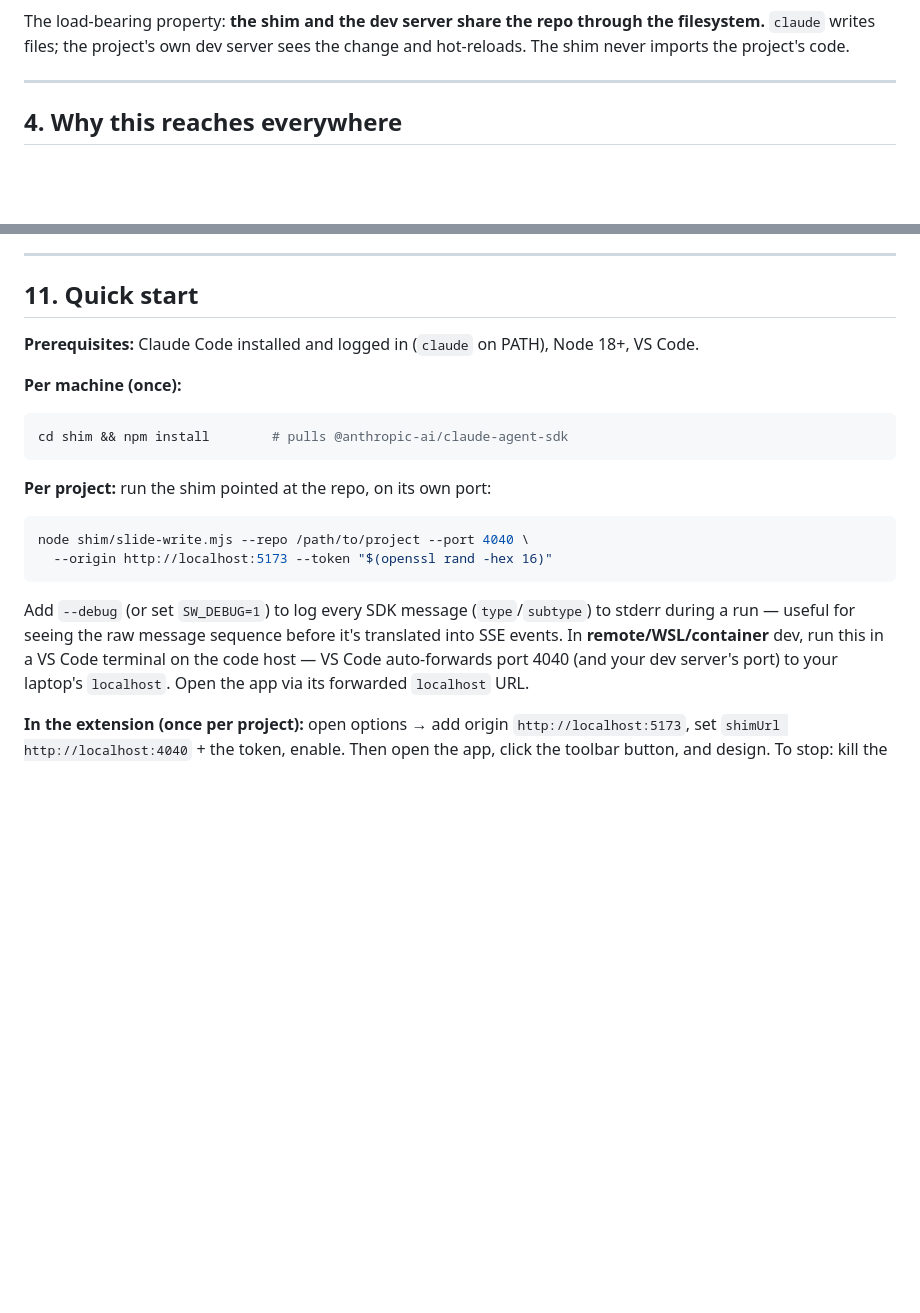
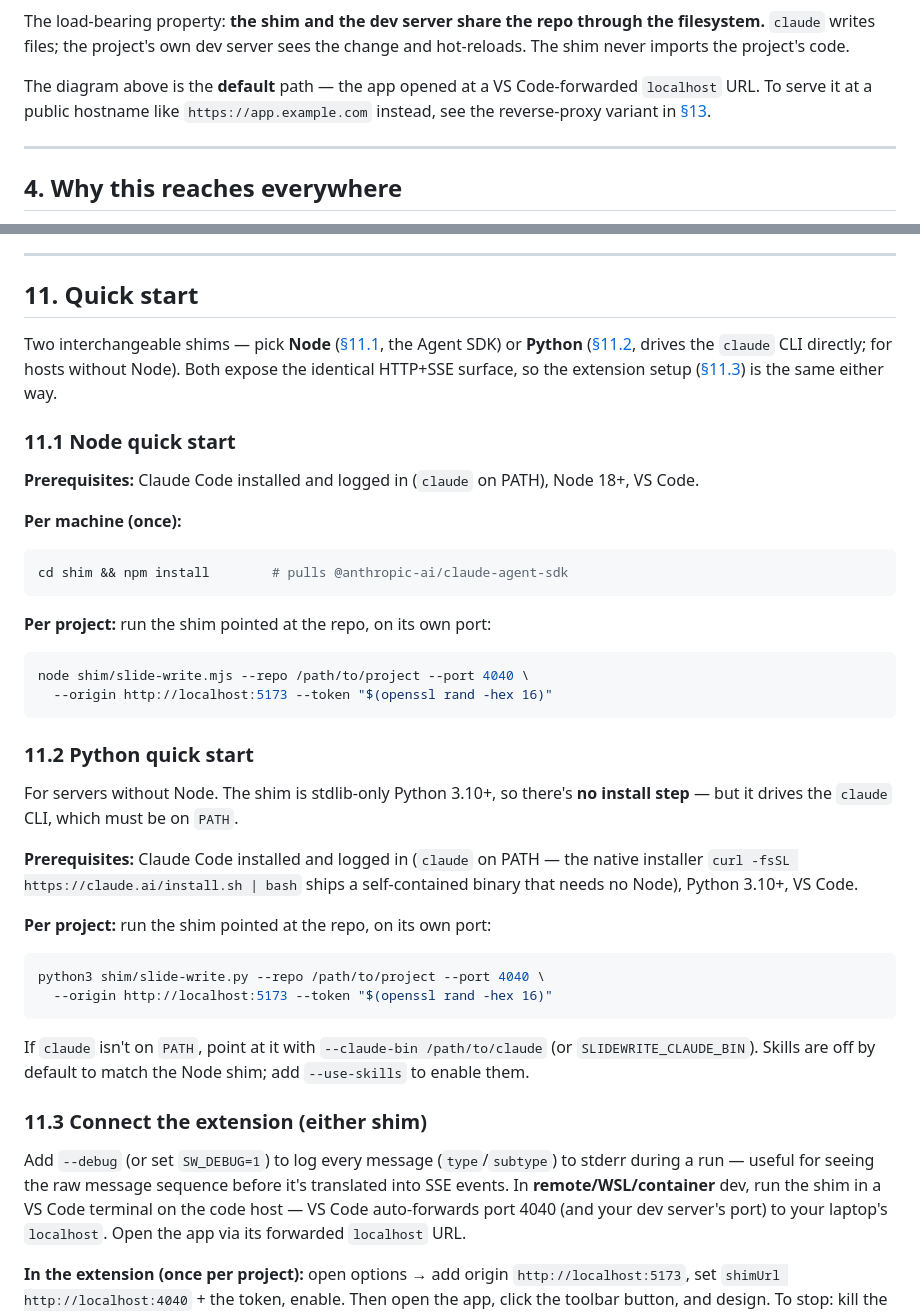
Before and after one commit to mikeg0/slide-write, a Markdown page: README.md, 2 parts joined by grey strips. Rendered like a GitHub page; blank space fills up the shorter version.

Commit message:
update readme for readability

````diff
--- a/README.md
+++ b/README.md
@@ -138,6 +139,10 @@ flowchart TB
 The load-bearing property: **the shim and the dev server share the repo through the filesystem.**
 `claude` writes files; the project's own dev server sees the change and hot-reloads. The shim never
 imports the project's code.
+
+The diagram above is the **default** path — the app opened at a VS Code-forwarded `localhost` URL.
+To serve it at a public hostname like `https://app.example.com` instead, see the reverse-proxy
+variant in [§13](#13-fallback-public-hostname-access-via-a-reverse-proxy).
 
 ---
 
@@ -656,6 +661,13 @@ Single-developer, trusted-local only. Not multi-tenant or public.
 
 ## 11. Quick start
 
+Two interchangeable shims — pick **Node** ([§11.1](#111-node-quick-start), the Agent SDK) or
+**Python** ([§11.2](#112-python-quick-start), drives the `claude` CLI directly; for hosts without
+Node). Both expose the identical HTTP+SSE surface, so the extension setup ([§11.3](#113-connect-the-extension-either-shim))
+is the same either way.
+
+### 11.1 Node quick start
+
 **Prerequisites:** Claude Code installed and logged in (`claude` on PATH), Node 18+, VS Code.
 
 **Per machine (once):**
@@ -668,9 +680,30 @@ cd shim && npm install        # pulls @anthropic-ai/claude-agent-sdk
 node shim/slide-write.mjs --repo /path/to/project --port 4040 \
   --origin http://localhost:5173 --token "$(openssl rand -hex 16)"
 ```
-Add `--debug` (or set `SW_DEBUG=1`) to log every SDK message (`type`/`subtype`) to stderr during a
+
+### 11.2 Python quick start
+
+For servers without Node. The shim is stdlib-only Python 3.10+, so there's **no install step** — but
+it drives the `claude` CLI, which must be on `PATH`.
+
+**Prerequisites:** Claude Code installed and logged in (`claude` on PATH — the native installer
+`curl -fsSL https://claude.ai/install.sh | bash` ships a self-contained binary that needs no Node),
+Python 3.10+, VS Code.
+
+**Per project:** run the shim pointed at the repo, on its own port:
+```bash
+python3 shim/slide-write.py --repo /path/to/project --port 4040 \
+  --origin http://localhost:5173 --token "$(openssl rand -hex 16)"
+```
+If `claude` isn't on `PATH`, point at it with `--claude-bin /path/to/claude` (or
+`SLIDEWRITE_CLAUDE_BIN`). Skills are off by default to match the Node shim; add `--use-skills` to
+enable them.
+
+### 11.3 Connect the extension (either shim)
+
+Add `--debug` (or set `SW_DEBUG=1`) to log every message (`type`/`subtype`) to stderr during a
 run — useful for seeing the raw message sequence before it's translated into SSE events.
-In **remote/WSL/container** dev, run this in a VS Code terminal on the code host — VS Code
+In **remote/WSL/container** dev, run the shim in a VS Code terminal on the code host — VS Code
 auto-forwards port 4040 (and your dev server's port) to your laptop's `localhost`. Open the app via
 its forwarded `localhost` URL.
 
````
Also changed, not shown: other parts of README.md (+46 -2 lines).
